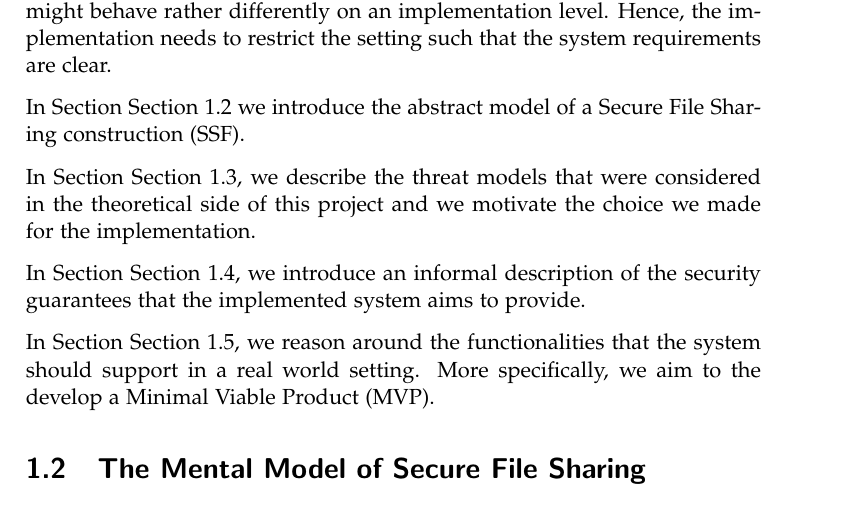
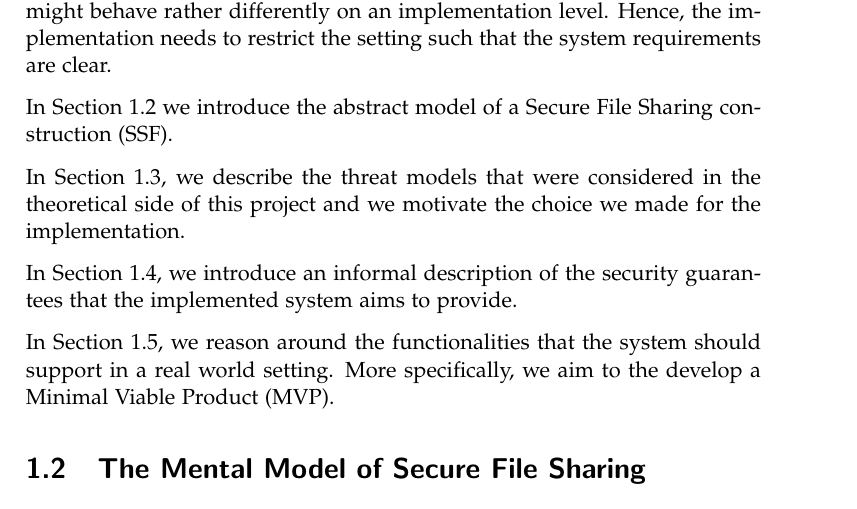
Before and after one commit to nicdard/shared-folder, a LaTeX thesis (thesis_template/thesis.tex, which reads thesis_template/systemrequirements.tex): part of page 7 of 23, cut so that both start at the same text. Compiled offline with pdfLaTeX.

Commit message:
docs: fix Section reference

```diff
--- a/thesis_template/systemrequirements.tex
+++ b/thesis_template/systemrequirements.tex
@@ -10,15 +10,15 @@ provides different levels of security. While all the systems in the set should s
 blocks, they might behave rather differently on an implementation level. Hence, the implementation
 needs to restrict the setting such that the system requirements are clear.
 
-In Section \cref{sc:mentalmodel} we introduce the abstract model of a Secure File Sharing construction (SSF).
+In \cref{sc:mentalmodel} we introduce the abstract model of a Secure File Sharing construction (SSF).
 
-In Section \cref{sc:threatmodel}, we describe the threat models that were considered in the theoretical side of this project
+In \cref{sc:threatmodel}, we describe the threat models that were considered in the theoretical side of this project
 and we motivate the choice we made for the implementation.
 
-In Section \cref{sc:securityguarantees}, we introduce an informal description of the security guarantees
+In \cref{sc:securityguarantees}, we introduce an informal description of the security guarantees
 that the implemented system aims to provide.
 
-In Section \cref{sc:functionalrequirements}, we reason around the functionalities that the system should support in a real world setting.
+In \cref{sc:functionalrequirements}, we reason around the functionalities that the system should support in a real world setting.
 More specifically, we aim to the develop a Minimal Viable Product (MVP).
 
 \section{The Mental Model of Secure File Sharing} \label{sc:mentalmodel}
```
